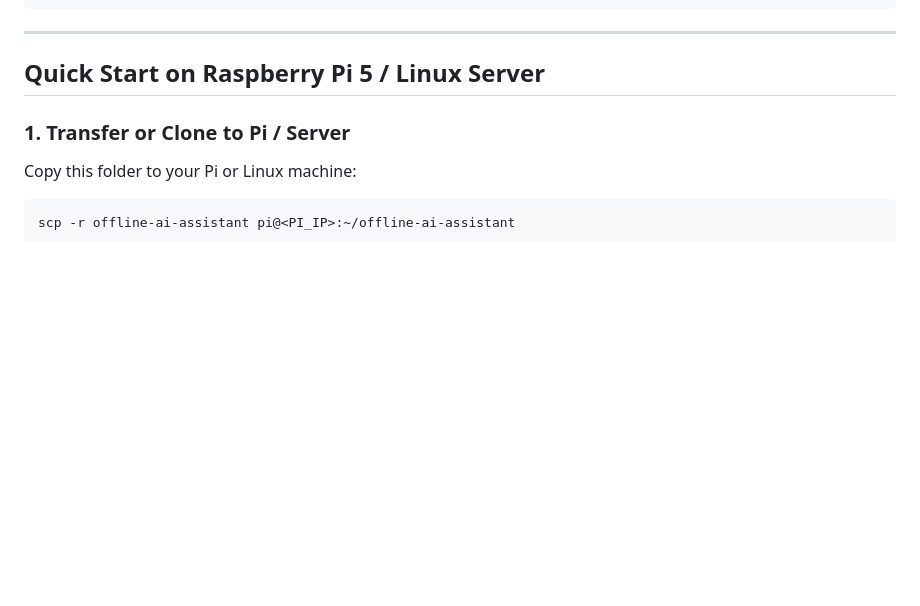
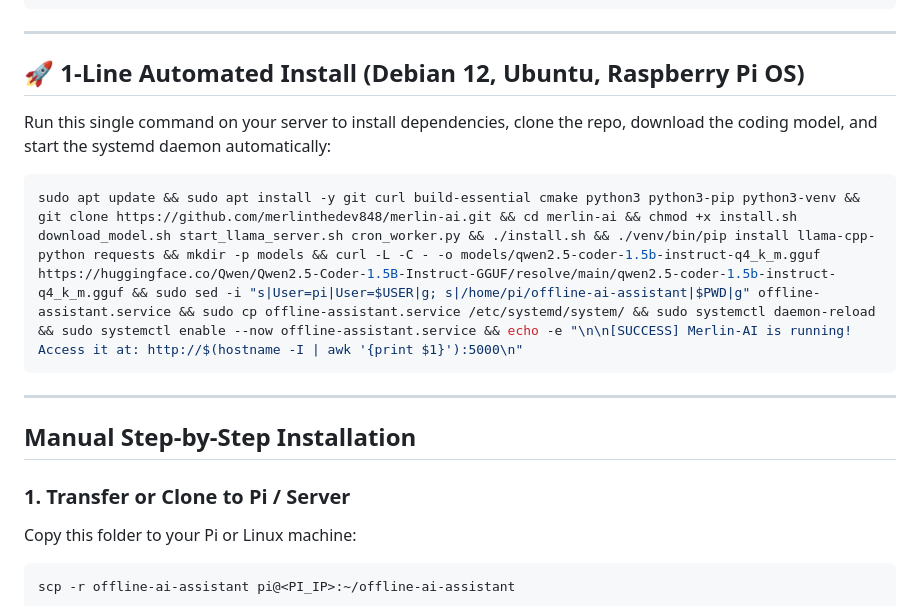
Before and after one commit to merlinthedev848/MSuite-Merlin-AI, a Markdown page: README.md, the part around the change. Drawn GitHub-style; blank space fills up the shorter version.

Commit message:
docs: add 1-line automated installation command for Debian 12, Ubuntu, and Pi OS

````diff
--- a/README.md
+++ b/README.md
@@ -47,7 +47,17 @@ An air-gapped, ultra-lightweight AI Personal Assistant (PA) and coding assistant
 
 ---
 
-## Quick Start on Raspberry Pi 5 / Linux Server
+## 🚀 1-Line Automated Install (Debian 12, Ubuntu, Raspberry Pi OS)
+
+Run this single command on your server to install dependencies, clone the repo, download the coding model, and start the systemd daemon automatically:
+
+```bash
+sudo apt update && sudo apt install -y git curl build-essential cmake python3 python3-pip python3-venv && git clone https://github.com/merlinthedev848/merlin-ai.git && cd merlin-ai && chmod +x install.sh download_model.sh start_llama_server.sh cron_worker.py && ./install.sh && ./venv/bin/pip install llama-cpp-python requests && mkdir -p models && curl -L -C - -o models/qwen2.5-coder-1.5b-instruct-q4_k_m.gguf https://huggingface.co/Qwen/Qwen2.5-Coder-1.5B-Instruct-GGUF/resolve/main/qwen2.5-coder-1.5b-instruct-q4_k_m.gguf && sudo sed -i "s|User=pi|User=$USER|g; s|/home/pi/offline-ai-assistant|$PWD|g" offline-assistant.service && sudo cp offline-assistant.service /etc/systemd/system/ && sudo systemctl daemon-reload && sudo systemctl enable --now offline-assistant.service && echo -e "\n\n[SUCCESS] Merlin-AI is running! Access it at: http://$(hostname -I | awk '{print $1}'):5000\n"
+```
+
+---
+
+## Manual Step-by-Step Installation
 
 ### 1. Transfer or Clone to Pi / Server
 Copy this folder to your Pi or Linux machine:
````
